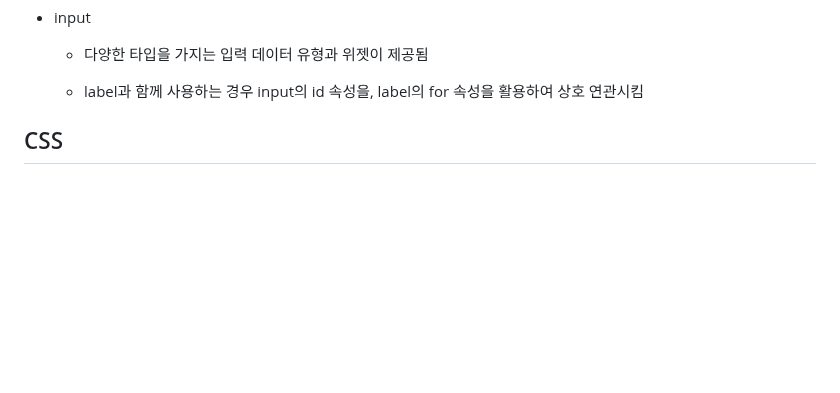
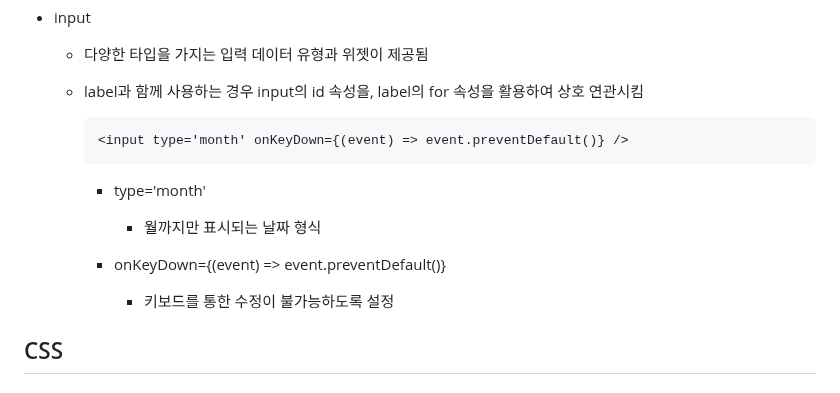
Before and after one commit to kimhhyeonjin/TIL, a Markdown page: Web/HTML_CSS.md, the part around the change. Rendered like a GitHub page; blank space fills up the shorter version.

````diff
--- a/Web/HTML_CSS.md
+++ b/Web/HTML_CSS.md
@@ -101,6 +101,18 @@
   - 다양한 타입을 가지는 입력 데이터 유형과 위젯이 제공됨
 
   - label과 함께 사용하는 경우 input의 id 속성을, label의 for 속성을 활용하여 상호 연관시킴
+
+    ```html
+    <input type='month' onKeyDown={(event) => event.preventDefault()} />
+    ```
+
+    - type='month'
+
+      - 월까지만 표시되는 날짜 형식
+
+    - onKeyDown={(event) => event.preventDefault()}
+
+      - 키보드를 통한 수정이 불가능하도록 설정
 
 ## CSS
 
````
